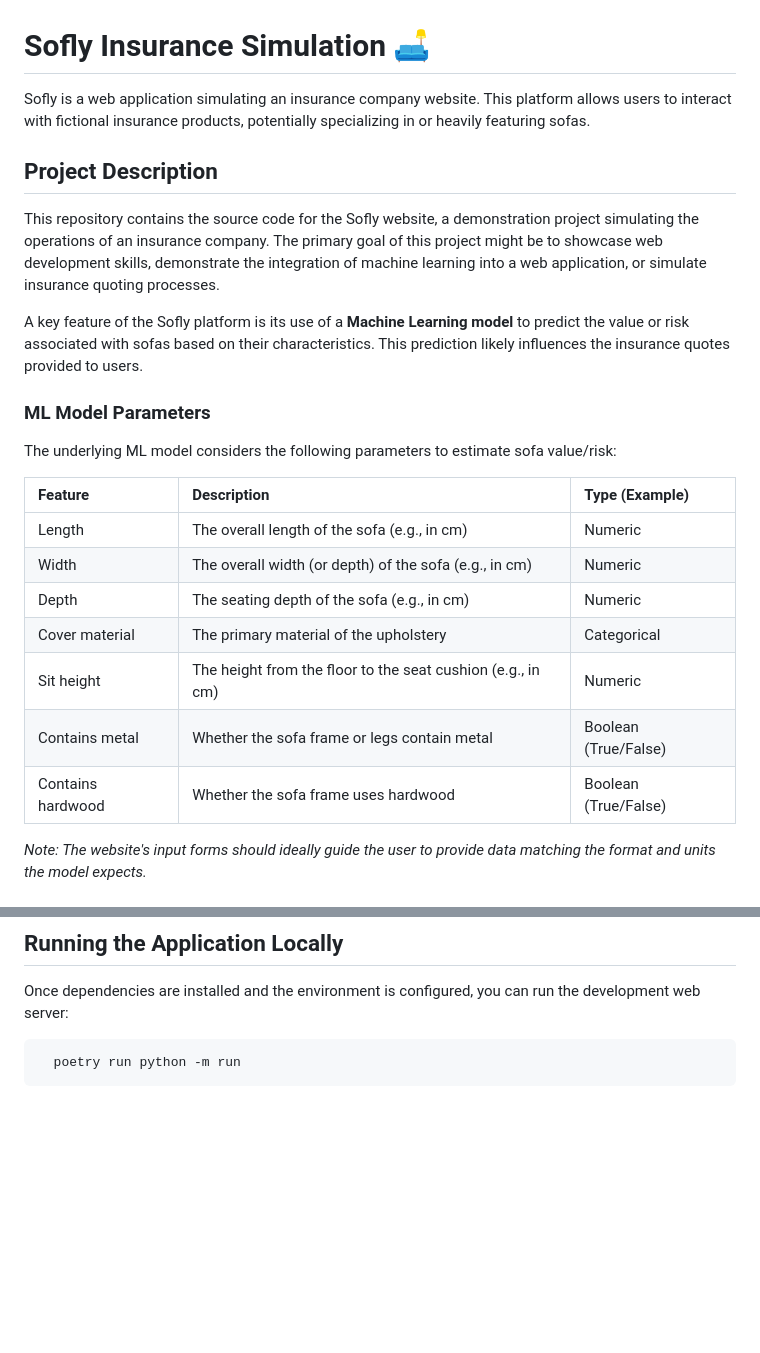
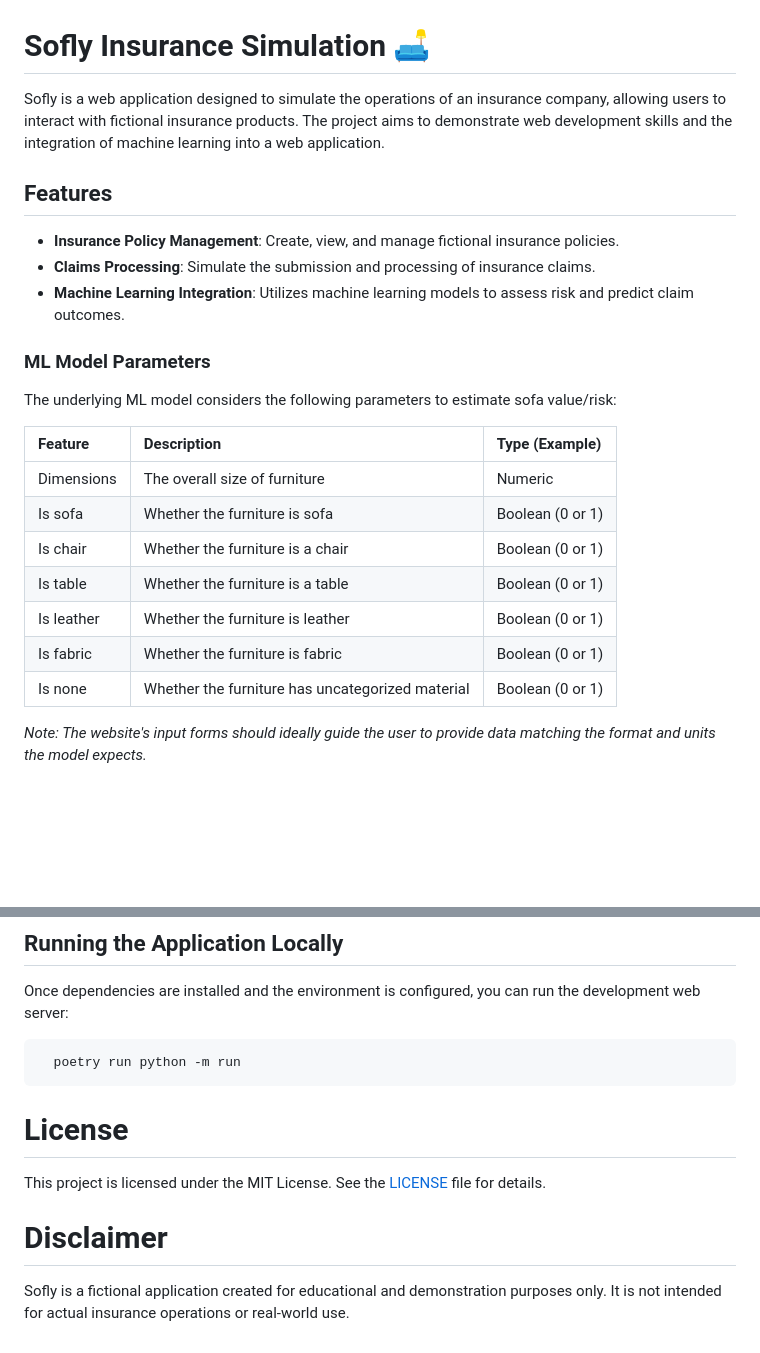
Before and after one commit to Trup10ka/Sofly, a Markdown page: README.md, 2 parts joined by grey strips. Rendered like a GitHub page; blank space fills up the shorter version.

````diff
--- a/README.md
+++ b/README.md
@@ -1,26 +1,26 @@
 # Sofly Insurance Simulation 🛋️
 
-Sofly is a web application simulating an insurance company website. This platform allows users to interact with fictional insurance products, potentially specializing in or heavily featuring sofas.
+Sofly is a web application designed to simulate the operations of an insurance company, allowing users to interact with fictional insurance products. The project aims to demonstrate web development skills and the integration of machine learning into a web application.
 
-## Project Description
+## Features
 
-This repository contains the source code for the Sofly website, a demonstration project simulating the operations of an insurance company. The primary goal of this project might be to showcase web development skills, demonstrate the integration of machine learning into a web application, or simulate insurance quoting processes.
-
-A key feature of the Sofly platform is its use of a **Machine Learning model** to predict the value or risk associated with sofas based on their characteristics. This prediction likely influences the insurance quotes provided to users.
+- **Insurance Policy Management**: Create, view, and manage fictional insurance policies.
+- **Claims Processing**: Simulate the submission and processing of insurance claims.
+- **Machine Learning Integration**: Utilizes machine learning models to assess risk and predict claim outcomes.
 
 ### ML Model Parameters
 
 The underlying ML model considers the following parameters to estimate sofa value/risk:
 
-| Feature           | Description                                                 | Type (Example)       |
-|:------------------|:------------------------------------------------------------|:---------------------|
-| Length            | The overall length of the sofa (e.g., in cm)                | Numeric              |
-| Width             | The overall width (or depth) of the sofa (e.g., in cm)      | Numeric              |
-| Depth             | The seating depth of the sofa (e.g., in cm)                 | Numeric              |
-| Cover material    | The primary material of the upholstery                      | Categorical          |
-| Sit height        | The height from the floor to the seat cushion (e.g., in cm) | Numeric              |
-| Contains metal    | Whether the sofa frame or legs contain metal                | Boolean (True/False) |
-| Contains hardwood | Whether the sofa frame uses hardwood                        | Boolean (True/False) |
+| Feature    | Description                                      | Type (Example)   |
+|:-----------|:-------------------------------------------------|:-----------------|
+| Dimensions | The overall size of furniture                    | Numeric          |
+| Is sofa    | Whether the furniture is sofa                    | Boolean (0 or 1) |
+| Is chair   | Whether the furniture is a chair                 | Boolean (0 or 1) |
+| Is table   | Whether the furniture is a table                 | Boolean (0 or 1) |
+| Is leather | Whether the furniture is leather                 | Boolean (0 or 1) |
+| Is fabric  | Whether the furniture is fabric                  | Boolean (0 or 1) |
+| Is none    | Whether the furniture has uncategorized material | Boolean (0 or 1) |
 
 *Note: The website's input forms should ideally guide the user to provide data matching the format and units the model expects.*
 
@@ -85,3 +85,12 @@ Once dependencies are installed and the environment is configured, you can run t
 ```bash
   poetry run python -m run
 ```
+
+# License
+
+This project is licensed under the MIT License.
+See the [LICENSE](https://github.com/Trup10ka/Sofly/blob/main/LICENSE) file for details.
+
+# Disclaimer
+
+Sofly is a fictional application created for educational and demonstration purposes only. It is not intended for actual insurance operations or real-world use.
````
